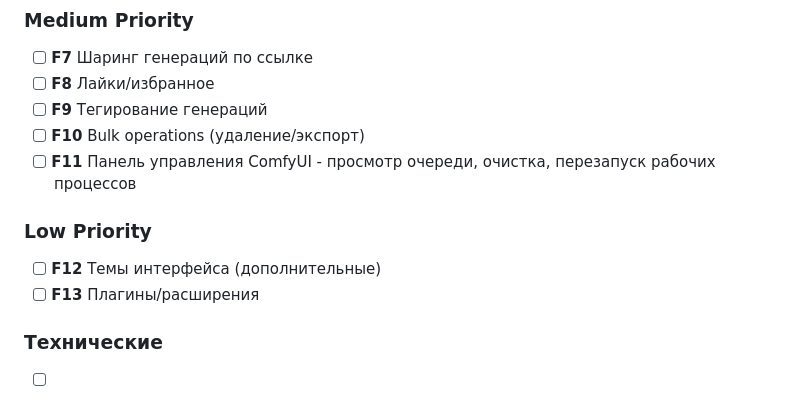
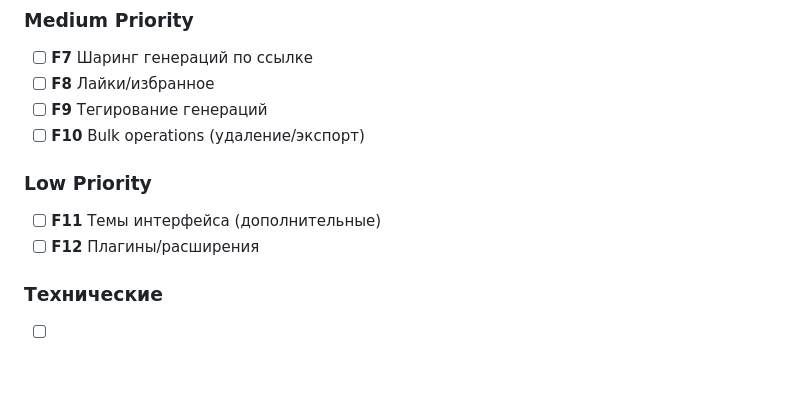
Before and after one commit to TagirovAlex/WebFace, a Markdown page: TODO.md, the part around the change. GitHub-like rendering; blank space fills up the shorter version.

Commit message:
docs: remove F10 ComfyUI panel

```diff
--- a/TODO.md
+++ b/TODO.md
@@ -141,11 +141,10 @@ git commit -m "v2.0 release: token system, module system, security fixes"
 - [ ] **F8** Лайки/избранное
 - [ ] **F9** Тегирование генераций
 - [ ] **F10** Bulk operations (удаление/экспорт)
-- [ ] **F11** Панель управления ComfyUI - просмотр очереди, очистка, перезапуск рабочих процессов
 
 ### Low Priority
-- [ ] **F12** Темы интерфейса (дополнительные)
-- [ ] **F13** Плагины/расширения
+- [ ] **F11** Темы интерфейса (дополнительные)
+- [ ] **F12** Плагины/расширения
 
 ### Технические
 - [ ] **T1** Flask-Migrate (Alembic)
```
